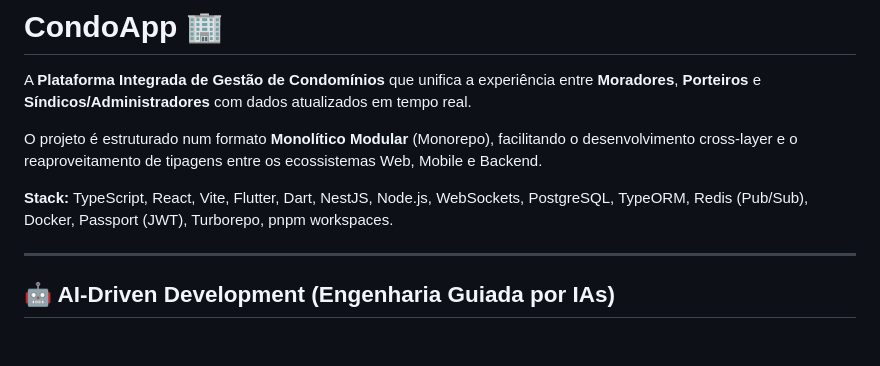
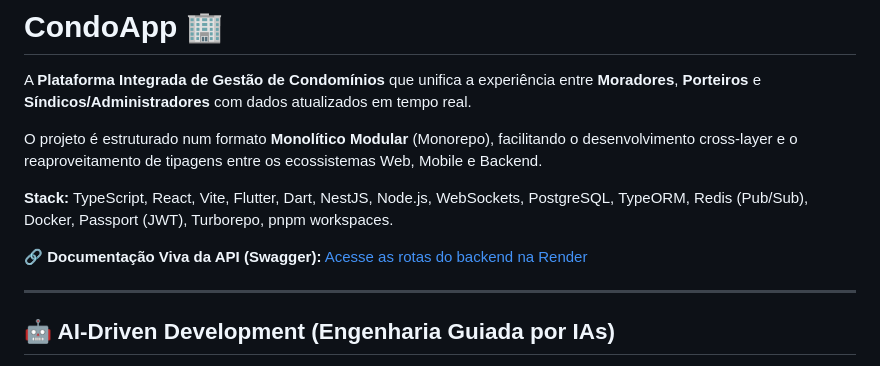
Before and after one commit to lukasasael/condoApp, a Markdown page: README.md, the part around the change. Drawn GitHub-style; blank space fills up the shorter version.

Commit message:
docs: add Swagger API documentation link to README

```diff
--- a/README.md
+++ b/README.md
@@ -5,6 +5,8 @@ A **Plataforma Integrada de Gestão de Condomínios** que unifica a experiência
 O projeto é estruturado num formato **Monolítico Modular** (Monorepo), facilitando o desenvolvimento cross-layer e o reaproveitamento de tipagens entre os ecossistemas Web, Mobile e Backend.
 
 **Stack:** TypeScript, React, Vite, Flutter, Dart, NestJS, Node.js, WebSockets, PostgreSQL, TypeORM, Redis (Pub/Sub), Docker, Passport (JWT), Turborepo, pnpm workspaces.
+
+🔗 **Documentação Viva da API (Swagger):** [Acesse as rotas do backend na Render](https://condoapp-api-ch1n.onrender.com/api/v1/docs)
 
 ---
 
```
